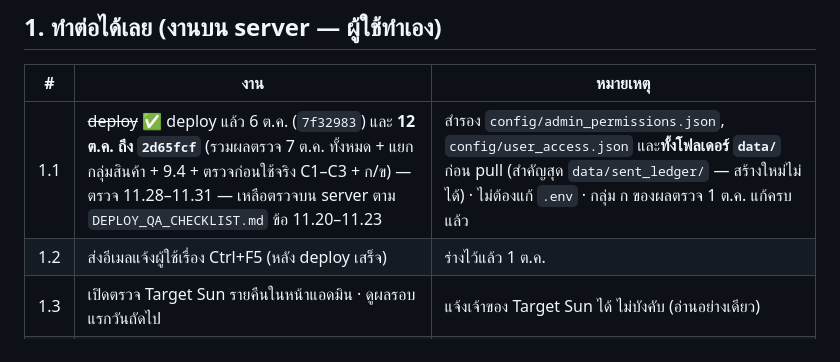
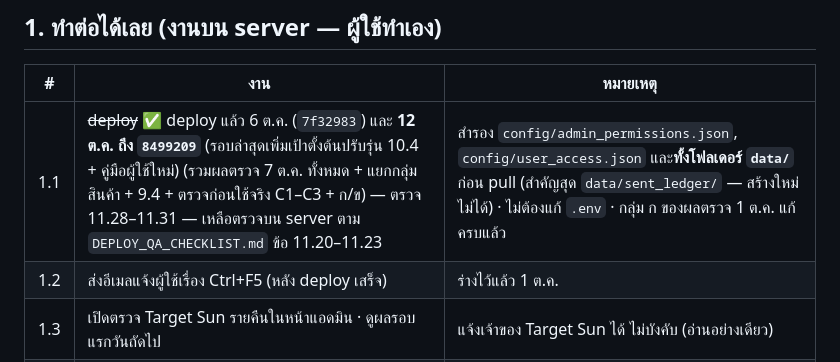
Before and after one commit to jintanabp/allocation_target, a Markdown page: docs/OPEN_ITEMS.md, the part around the change. Rendered like a GitHub page.

Commit message:
เอกสาร: deploy 12 ต.ค. ถึง 8499209
Co-Authored-By: Claude Opus 5.5 <noreply@anthropic.com>

```diff
--- a/docs/OPEN_ITEMS.md
+++ b/docs/OPEN_ITEMS.md
@@ -20,7 +20,7 @@
 
 | # | งาน | หมายเหตุ |
 |---|---|---|
-| 1.1 | ~~deploy~~ ✅ deploy แล้ว 6 ต.ค. (`7f32983`) และ **12 ต.ค. ถึง `2d65fcf`** (รวมผลตรวจ 7 ต.ค. ทั้งหมด + แยกกลุ่มสินค้า + 9.4 + ตรวจก่อนใช้จริง C1–C3 + ก/ข) — ตรวจ 11.28–11.31 — เหลือตรวจบน server ตาม `DEPLOY_QA_CHECKLIST.md` ข้อ 11.20–11.23 | สำรอง `config/admin_permissions.json`, `config/user_access.json` และ**ทั้งโฟลเดอร์ `data/`** ก่อน pull (สำคัญสุด `data/sent_ledger/` — สร้างใหม่ไม่ได้) · ไม่ต้องแก้ `.env` · กลุ่ม ก ของผลตรวจ 1 ต.ค. แก้ครบแล้ว |
+| 1.1 | ~~deploy~~ ✅ deploy แล้ว 6 ต.ค. (`7f32983`) และ **12 ต.ค. ถึง `8499209`** (รอบล่าสุดเพิ่มเป้าตั้งต้นปรับรุ่น 10.4 + คู่มือผู้ใช้ใหม่) (รวมผลตรวจ 7 ต.ค. ทั้งหมด + แยกกลุ่มสินค้า + 9.4 + ตรวจก่อนใช้จริง C1–C3 + ก/ข) — ตรวจ 11.28–11.31 — เหลือตรวจบน server ตาม `DEPLOY_QA_CHECKLIST.md` ข้อ 11.20–11.23 | สำรอง `config/admin_permissions.json`, `config/user_access.json` และ**ทั้งโฟลเดอร์ `data/`** ก่อน pull (สำคัญสุด `data/sent_ledger/` — สร้างใหม่ไม่ได้) · ไม่ต้องแก้ `.env` · กลุ่ม ก ของผลตรวจ 1 ต.ค. แก้ครบแล้ว |
 | 1.2 | ส่งอีเมลแจ้งผู้ใช้เรื่อง Ctrl+F5 (หลัง deploy เสร็จ) | ร่างไว้แล้ว 1 ต.ค. |
 | 1.3 | เปิดตรวจ Target Sun รายคืนในหน้าแอดมิน · ดูผลรอบแรกวันถัดไป | แจ้งเจ้าของ Target Sun ได้ ไม่บังคับ (อ่านอย่างเดียว) |
 | 1.4 | หลัง deploy ตรวจคลัง/แถวซ้ำกับข้อมูลจริงของ SL376 / SL523 / SL417 / SL330 + ดูเวลาโหลดขั้นที่ 1 | มาจาก next-plan ก6/ก3 |
```
